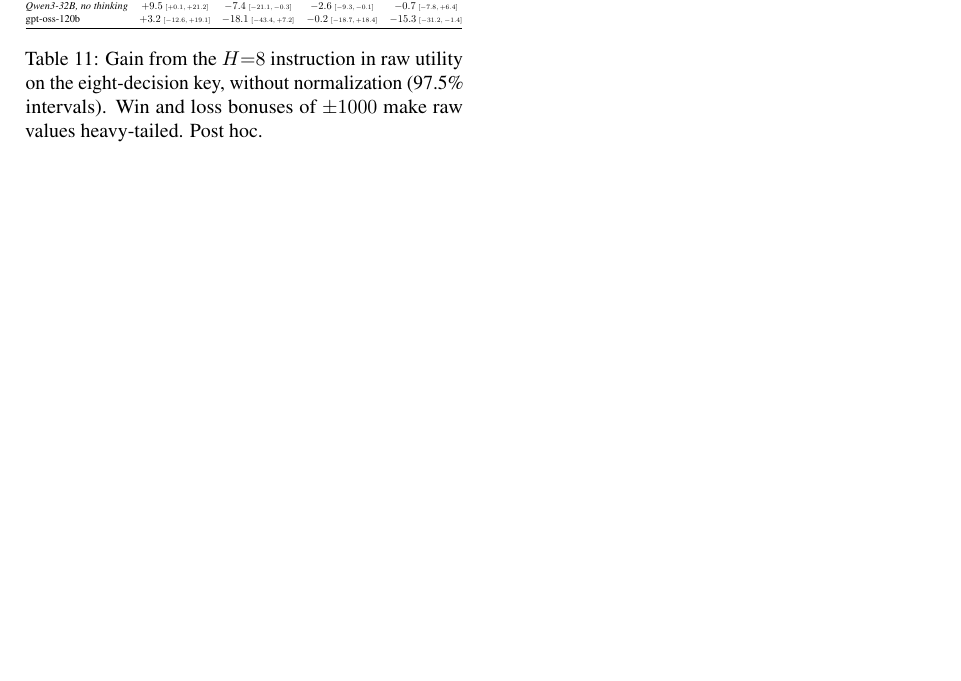
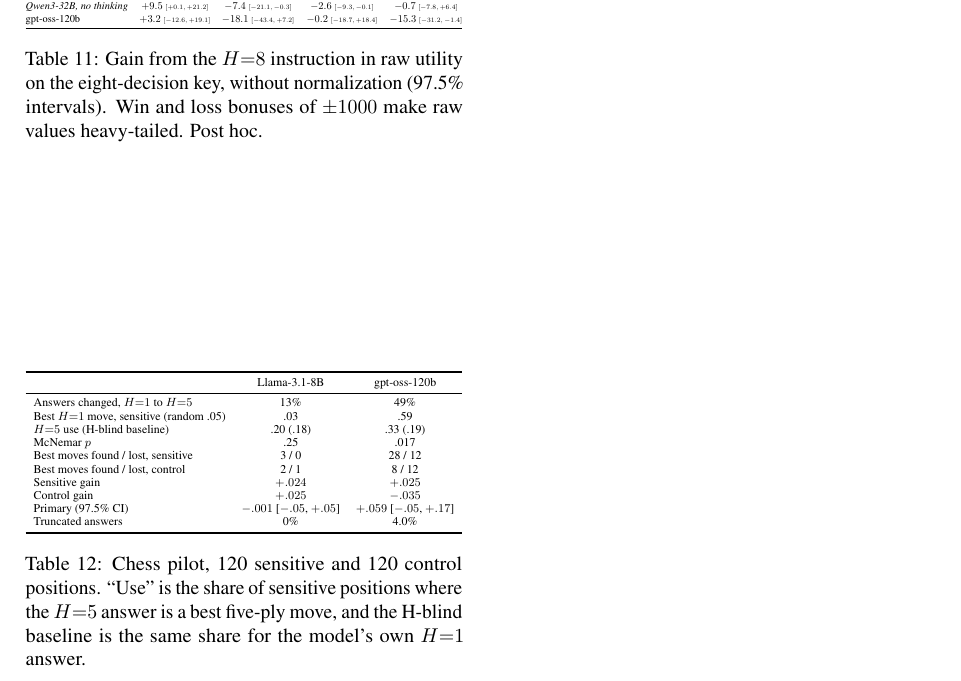
Before and after one commit to shoyammishra/slay-the-spire-bench, a LaTeX paper (naacl/paper/main.tex, which reads naacl/paper/sections/appendix.tex): part of page 14 of 14, cut so that both start at the same text, the shorter picture padded with empty space. Compiled offline with pdfLaTeX.

Commit message:
Paper: fold in Amendment 9 chess pilot (second domain)
gpt-oss-120b changes 49% of moves and finds the 5-ply best move above
its H-blind baseline (p=.017) without a significant value gain; Llama-3.1-8B
ignores H. New Appendix app:chess, one sentence each in the recipe section
and abstract, Amendment 9 fingerprint. gpt-oss truncation 4% -> descriptive.

Co-Authored-By: Claude Opus 5.5 <noreply@anthropic.com>

```diff
--- a/naacl/paper/sections/appendix.tex
+++ b/naacl/paper/sections/appendix.tex
@@ -173,0 +180,21 @@ Tables~\ref{tab:clean}, \ref{tab:cond} and \ref{tab:raw} report three further po
+\begin{table}[t]
+\centering
+\small
+\resizebox{\columnwidth}{!}{%
+\begin{tabular}{lcc}
+\toprule
+ & Llama-3.1-8B & gpt-oss-120b \\
+\midrule
+Answers changed, $H{=}1$ to $H{=}5$ & 13\% & 49\% \\
+Best $H{=}1$ move, sensitive (random .05) & .03 & .59 \\
+$H{=}5$ use (H-blind baseline) & .20 (.18) & .33 (.19) \\
+McNemar $p$ & .25 & .017 \\
+Best moves found / lost, sensitive & 3 / 0 & 28 / 12 \\
+Best moves found / lost, control & 2 / 1 & 8 / 12 \\
+Sensitive gain & $+.024$ & $+.025$ \\
+Control gain & $+.025$ & $-.035$ \\
+Primary (97.5\% CI) & $-.001$ [$-.05$, $+.05$] & $+.059$ [$-.05$, $+.17$] \\
+Truncated answers & 0\% & 4.0\% \\
+\bottomrule
+\end{tabular}}
+\caption{Chess pilot, 120 sensitive and 120 control positions. ``Use'' is the share of sensitive positions where the $H{=}5$ answer is a best five-ply move, and the H-blind baseline is the same share for the model's own $H{=}1$ answer.}
```
Also changed, not shown: CLAUDE.md (+1 -1 lines), docs/experiment_log.md (+19 -0 lines), naacl/paper/sections/abstract.tex (+1 -1 lines), naacl/paper/sections/generalize.tex (+1 -1 lines), naacl/paper/sections/appendix.tex (15 more changed lines).
